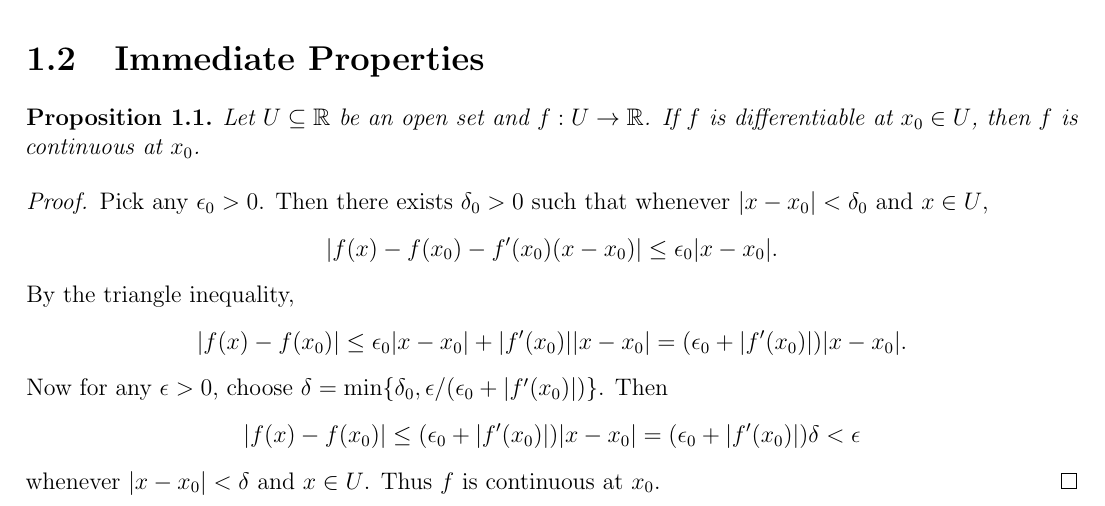
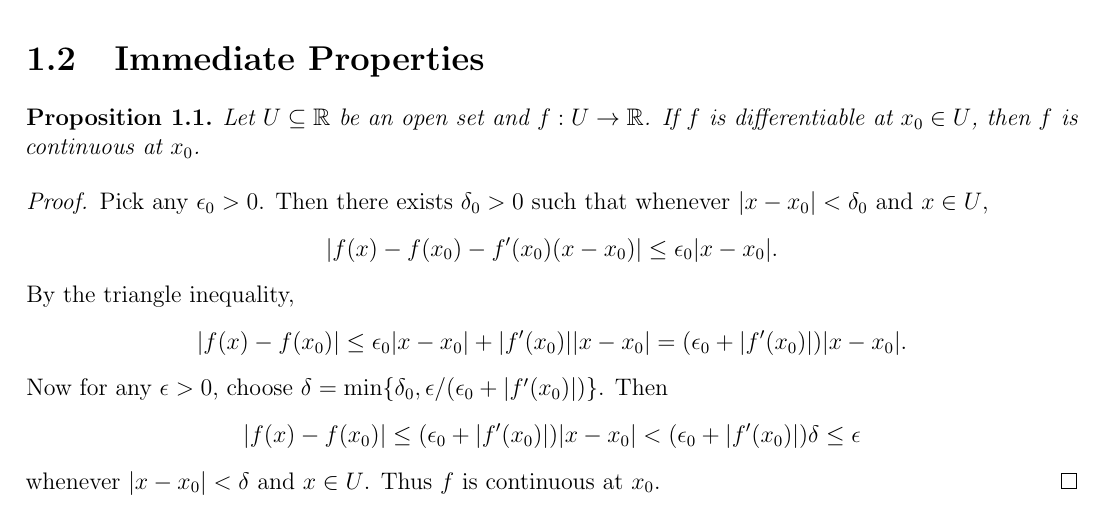
Before and after one commit to TheToasterMonster/gt-math4318-notes, a LaTeX book (master.tex, which reads lectures/lecture01.tex): part of page 3 of 5, cut so that both start at the same text. Compiled offline with pdfLaTeX.

Commit message:
fixed an error in lecture 1

```diff
--- a/lectures/lecture01.tex
+++ b/lectures/lecture01.tex
@@ -54,7 +54,7 @@ $y = f(x)$ by the tangent line $y = \varphi(x)$.
   $\delta = \min\{\delta_0, \epsilon / (\epsilon_0 + |f'(x_0)|)\}$.
   Then
   \[
-    |f(x) - f(x_0)| \le (\epsilon_0 + |f'(x_0)|) |x - x_0| = (\epsilon_0 + |f'(x_0)|) \delta < \epsilon
+    |f(x) - f(x_0)| \le (\epsilon_0 + |f'(x_0)|) |x - x_0| < (\epsilon_0 + |f'(x_0)|) \delta \le \epsilon
   \]
   whenever $|x - x_0| < \delta$ and $x \in U$.
   Thus $f$ is continuous at $x_0$.
```
Also changed, not shown: master.pdf.
